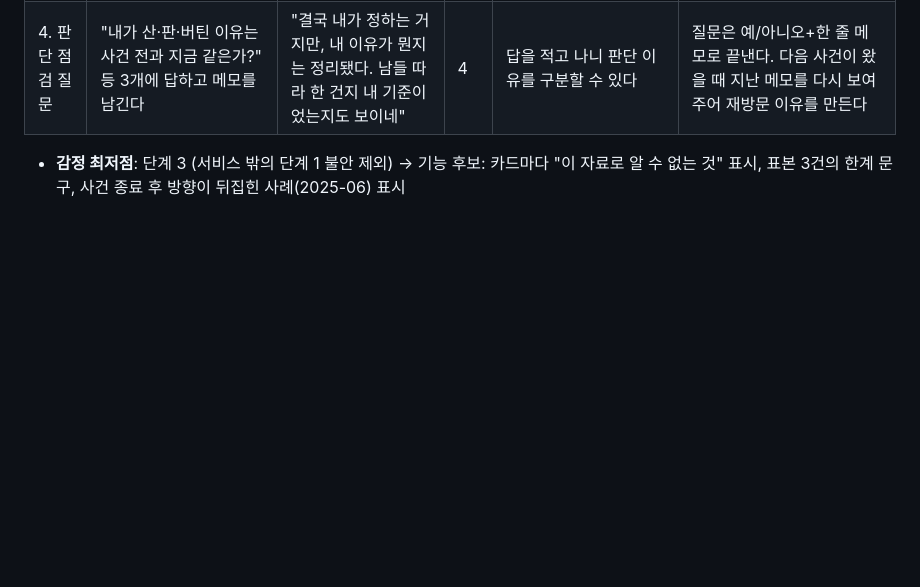
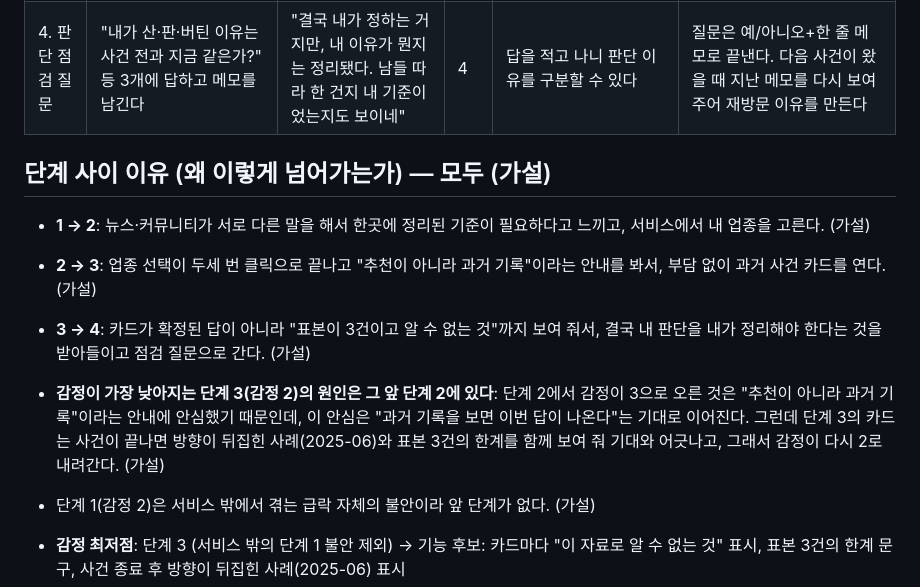
Before and after one commit to mnik-minsung/minsung_2026-3th, a Markdown page: journey_map.md, the part around the change. Rendered like a GitHub page; blank space fills up the shorter version.

```diff
--- a/journey_map.md
+++ b/journey_map.md
@@ -12,6 +12,14 @@
 |2. 사건·보유 업종 선택|사건 유형(중동 전쟁·유가 급등)과 내 보유 업종(반도체 등)을 고른다|"이걸 입력하면 내 종목을 사라 팔라 하는 거 아닐까?"|3|선택이 두 번이면 끝나고, 추천이 아니라 과거 기록을 보여 준다는 점이 안심된다|입력은 업종 2–3번 클릭으로 끝낸다. 개별 종목명·금액은 받지 않아 개인정보 부담과 "개별 조언" 인상을 줄인다|
 |3. 과거 사건 카드 보기|2022 러시아 침공, 2025 이스라엘 공습·휴전, 2026-03 이란 전쟁 카드에서 내 업종의 움직임과 원인, 출처·기준일을 본다|"방산은 오르고 반도체는 빠졌네. 그런데 2025년엔 휴전하니 반대로 뒤집혔네. 이번엔 어떻게 되는 거지?"|2|카드가 "표본이 3건이고 이 자료로 알 수 없는 것"을 함께 알려주어, 확실한 답은 없지만 기준으로 삼을 수 있다는 것을 이해한다|카드마다 "말해주는 것 / 말해주지 않는 것"을 표시한다. 사건이 끝났을 때 방향이 뒤집힌 사례를 보여 주어 "지금 판단이 사건 종료 후에도 맞는가"로 이어 준다|
 |4. 판단 점검 질문|"내가 산·판·버틴 이유는 사건 전과 지금 같은가?" 등 3개에 답하고 메모를 남긴다|"결국 내가 정하는 거지만, 내 이유가 뭔지는 정리됐다. 남들 따라 한 건지 내 기준이었는지도 보이네"|4|답을 적고 나니 판단 이유를 구분할 수 있다|질문은 예/아니오+한 줄 메모로 끝낸다. 다음 사건이 왔을 때 지난 메모를 다시 보여 주어 재방문 이유를 만든다|
+
+## 단계 사이 이유 (왜 이렇게 넘어가는가) — 모두 (가설)
+
+- **1 → 2**: 뉴스·커뮤니티가 서로 다른 말을 해서 한곳에 정리된 기준이 필요하다고 느끼고, 서비스에서 내 업종을 고른다. (가설)
+- **2 → 3**: 업종 선택이 두세 번 클릭으로 끝나고 "추천이 아니라 과거 기록"이라는 안내를 봐서, 부담 없이 과거 사건 카드를 연다. (가설)
+- **3 → 4**: 카드가 확정된 답이 아니라 "표본이 3건이고 알 수 없는 것"까지 보여 줘서, 결국 내 판단을 내가 정리해야 한다는 것을 받아들이고 점검 질문으로 간다. (가설)
+- **감정이 가장 낮아지는 단계 3(감정 2)의 원인은 그 앞 단계 2에 있다**: 단계 2에서 감정이 3으로 오른 것은 "추천이 아니라 과거 기록"이라는 안내에 안심했기 때문인데, 이 안심은 "과거 기록을 보면 이번 답이 나온다"는 기대로 이어진다. 그런데 단계 3의 카드는 사건이 끝나면 방향이 뒤집힌 사례(2025-06)와 표본 3건의 한계를 함께 보여 줘 기대와 어긋나고, 그래서 감정이 다시 2로 내려간다. (가설)
+- 단계 1(감정 2)은 서비스 밖에서 겪는 급락 자체의 불안이라 앞 단계가 없다. (가설)
 
 - **감정 최저점**: 단계 3 (서비스 밖의 단계 1 불안 제외) → 기능 후보: 카드마다 "이 자료로 알 수 없는 것" 표시, 표본 3건의 한계 문구, 사건 종료 후 방향이 뒤집힌 사례(2025-06) 표시
 - **떠나는 순간**: 단계 3에서 4로 넘어가기 직전, 카드를 보고 "결국 내가 정해야 하잖아, 도움이 안 되네"라고 느낄 때(persona.md 거절 이유 ①) → 붙잡을 장치: 점검 질문을 카드 바로 아래에 두고 3문항·한 줄로 짧게 하며, "정답을 주는 것이 아니라 내 이유를 정리하는 것"이라는 문구와 예시 답변을 보여 준다
```
Also changed, not shown: data_sources.md (+23 -5 lines).
